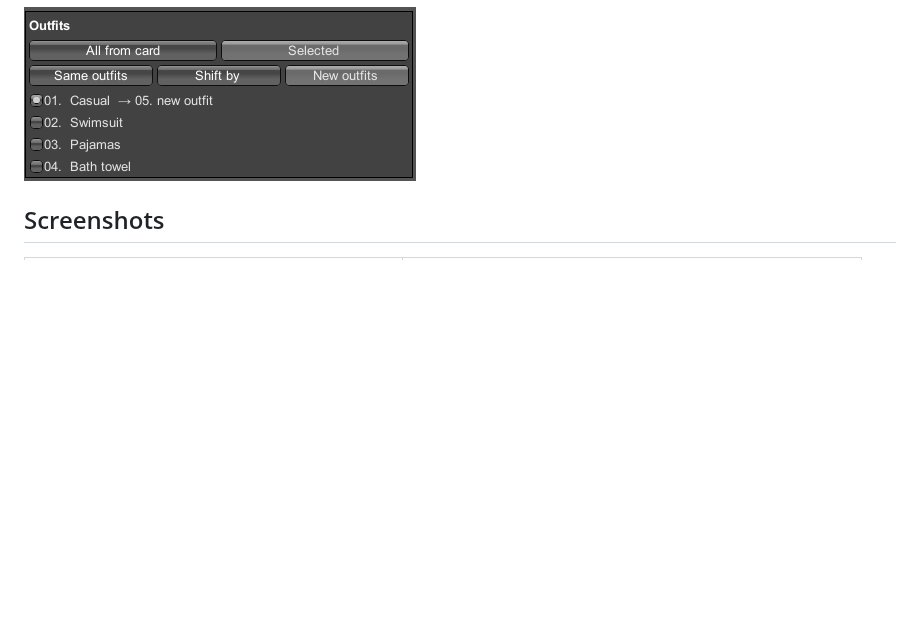
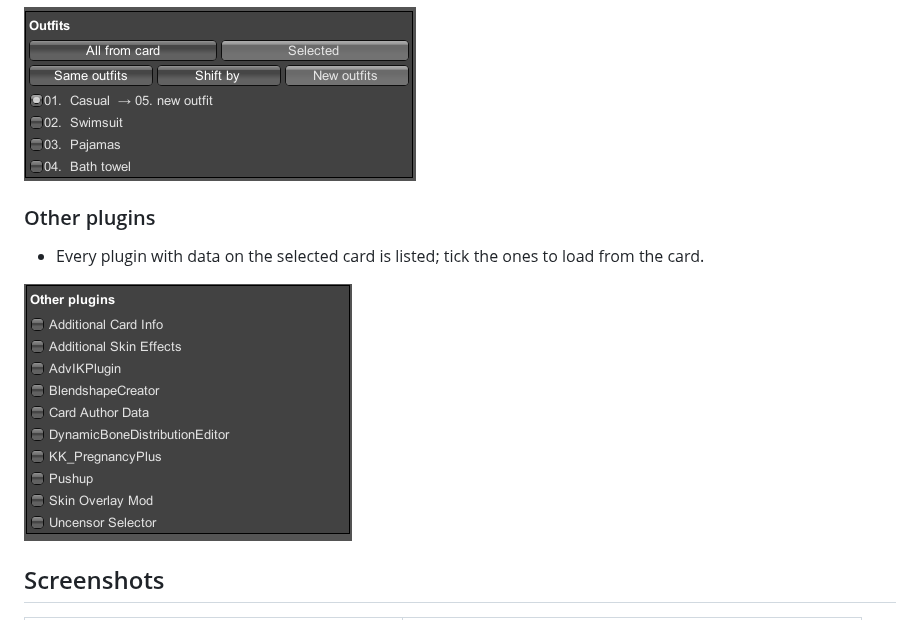
Before and after one commit to Aktymel/AdvancedLoader, a Markdown page: README.md, the part around the change. GitHub-like rendering; pictures changed too: AdvancedLoader/screenshots/8_plugins.png (added); blank space fills up the shorter version.

Commit message:
other plugins screenshot

```diff
--- a/README.md
+++ b/README.md
@@ -24,6 +24,12 @@ Also built for AI-Shoujo, but not tested there yet.
 - Load all or chosen outfits into the same, shifted or new outfit slots; the other outfits are kept.
 
 ![Outfits](AdvancedLoader/screenshots/6_kks_outfits.png)
+
+### Other plugins
+
+- Every plugin with data on the selected card is listed; tick the ones to load from the card.
+
+![Other plugins](AdvancedLoader/screenshots/8_plugins.png)
 
 ## Screenshots
 
```
Also changed, not shown: 1 other file.
